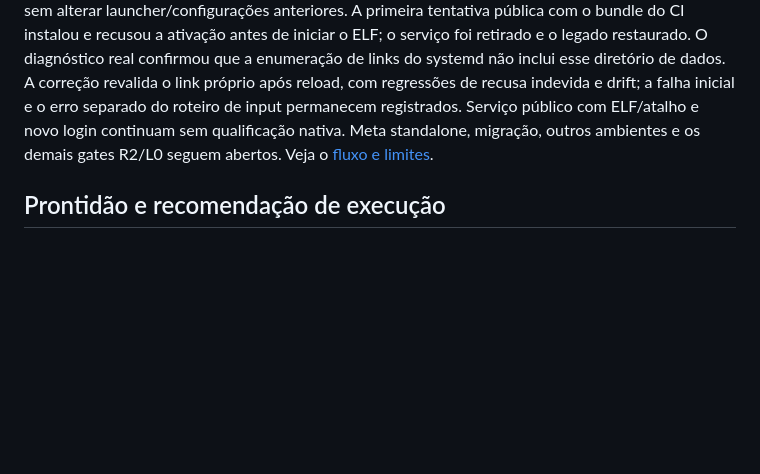
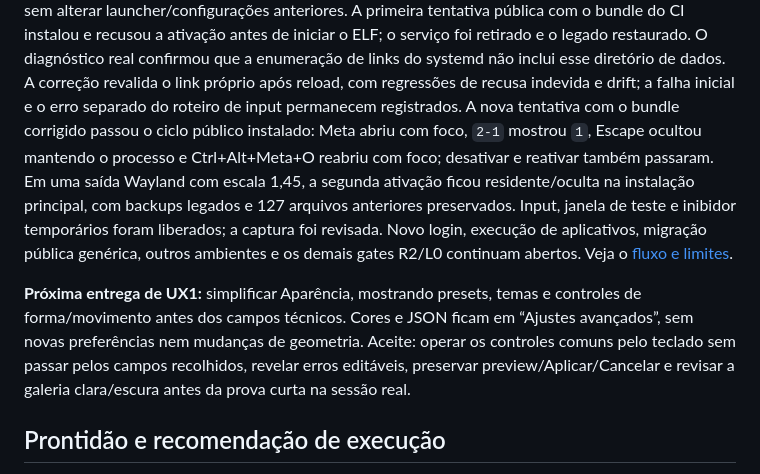
Before and after one commit to caiolombello/orla-desktop, a Markdown page: ROADMAP.md, the part around the change. GitHub-like rendering; blank space fills up the shorter version.

```diff
--- a/ROADMAP.md
+++ b/ROADMAP.md
@@ -848,10 +848,22 @@ o serviço foi retirado e o legado restaurado. O diagnóstico real confirmou que
 enumeração de links do systemd não inclui esse diretório de dados. A correção
 revalida o link próprio após reload, com regressões de recusa indevida e drift;
 a falha inicial e o erro separado do roteiro de input permanecem registrados.
-Serviço público com
-ELF/atalho e novo login continuam sem qualificação nativa. Meta standalone,
-migração, outros ambientes e os demais gates R2/L0 seguem abertos. Veja o
+A nova tentativa com o bundle corrigido passou o ciclo público instalado:
+Meta abriu com foco, `2-1` mostrou `1`, Escape ocultou mantendo o processo e
+Ctrl+Alt+Meta+O reabriu com foco; desativar e reativar também passaram. Em uma
+saída Wayland com escala 1,45, a segunda ativação ficou residente/oculta na
+instalação principal, com backups legados e 127 arquivos anteriores preservados.
+Input, janela de teste e inibidor temporários foram liberados; a captura foi
+revisada. Novo login, execução de aplicativos, migração pública genérica, outros
+ambientes e os demais gates R2/L0 continuam abertos. Veja o
 [fluxo e limites](launcher/README.md#serviço-opcional-de-busca--experimental-no-fonte).
+
+**Próxima entrega de UX1:** simplificar Aparência, mostrando presets, temas e
+controles de forma/movimento antes dos campos técnicos. Cores e JSON ficam em
+“Ajustes avançados”, sem novas preferências nem mudanças de geometria. Aceite:
+operar os controles comuns pelo teclado sem passar pelos campos recolhidos,
+revelar erros editáveis, preservar preview/Aplicar/Cancelar e revisar a galeria
+clara/escura antes da prova curta na sessão real.
 
 ## Prontidão e recomendação de execução
 
```
Also changed, not shown: launcher/README.md (+15 -3 lines), docs/screenshots/launcher-managed-service/native-search.png (added).
